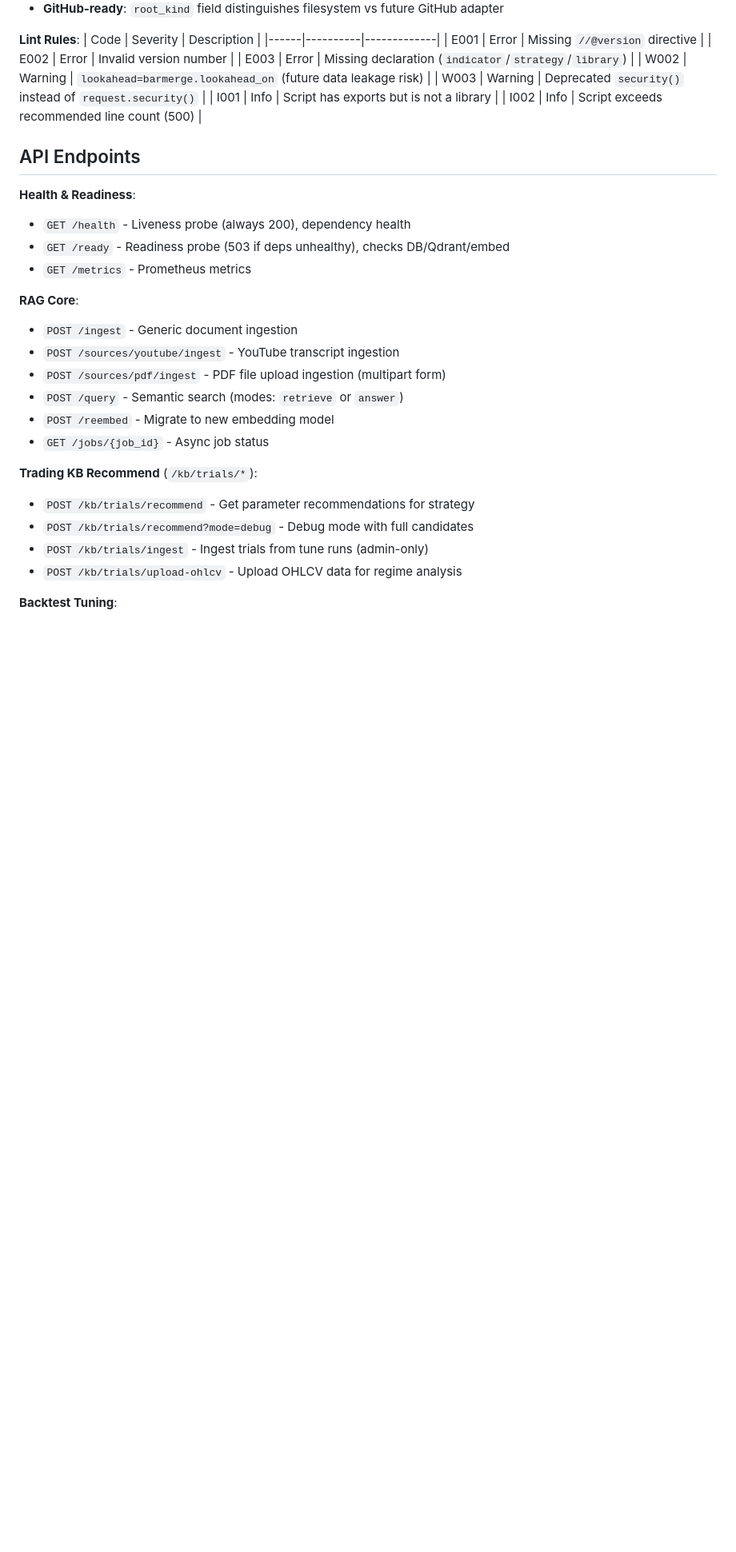
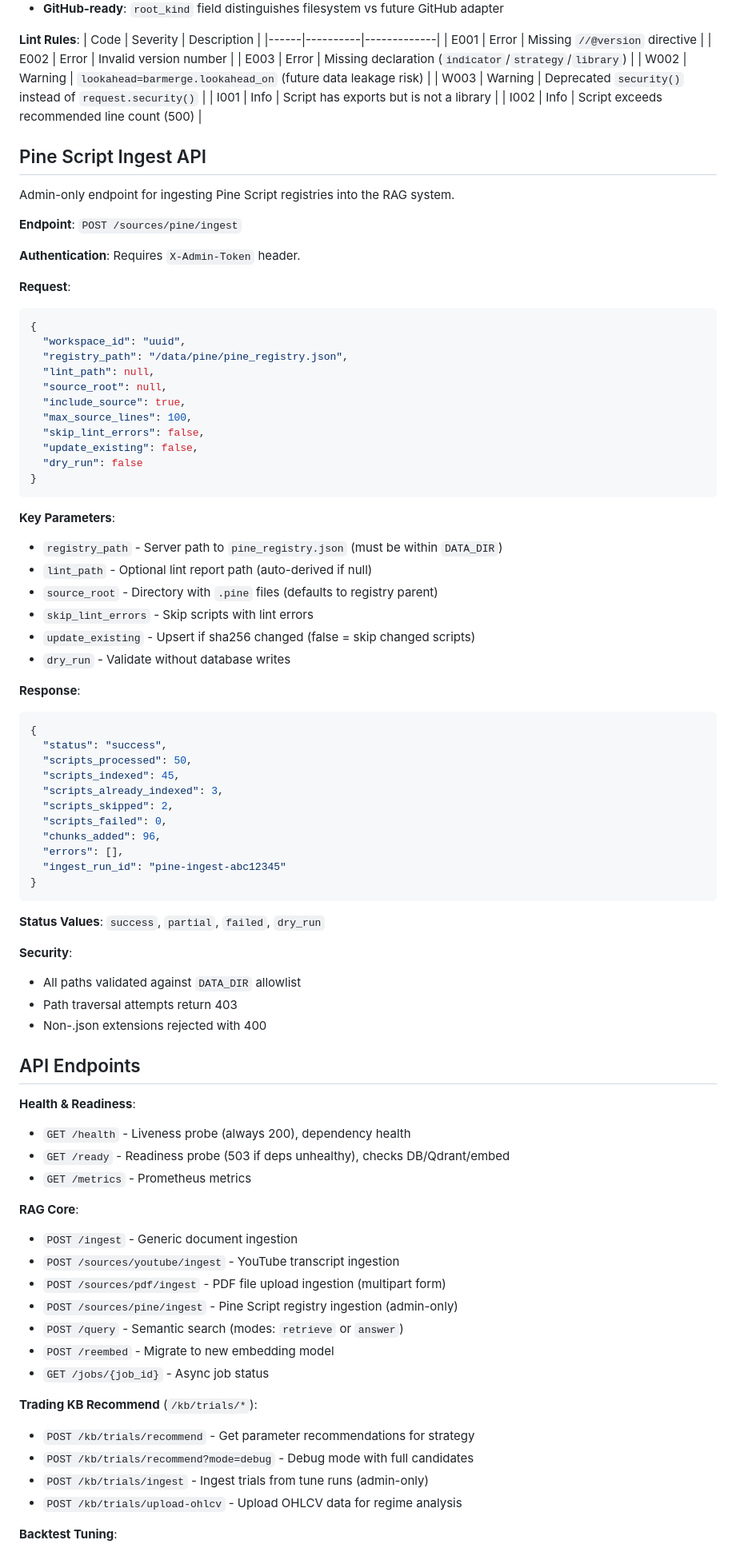
Before and after one commit to afk-bro/trading-RAG, a Markdown page: CLAUDE.md, the part around the change. Shown at 80% size. GitHub-like rendering; blank space fills up the shorter version.

Commit message:
docs: add Pine Script ingest API documentation
Update CHANGELOG.md with Pine Script Ingest API features:
- Path validation, dry_run mode, detailed response counts
- Admin token requirement, skip_lint_errors, update_existing

Update CLAUDE.md:
- Add /sources/pine/ingest to RAG Core endpoints
- Add Pine Script Ingest API section with request/response examples
- Document security measures (DATA_DIR allowlist, path traversal protection)

🤖 Generated with [Claude Code](https://claude.com/claude-code)

Co-Authored-By: Claude Opus 4.5 <noreply@anthropic.com>

````diff
--- a/CLAUDE.md
+++ b/CLAUDE.md
@@ -195,6 +195,59 @@ python -m app.services.pine --build ./scripts -q        # Quiet mode
 | I001 | Info | Script has exports but is not a library |
 | I002 | Info | Script exceeds recommended line count (500) |
 
+## Pine Script Ingest API
+
+Admin-only endpoint for ingesting Pine Script registries into the RAG system.
+
+**Endpoint**: `POST /sources/pine/ingest`
+
+**Authentication**: Requires `X-Admin-Token` header.
+
+**Request**:
+```json
+{
+  "workspace_id": "uuid",
+  "registry_path": "/data/pine/pine_registry.json",
+  "lint_path": null,
+  "source_root": null,
+  "include_source": true,
+  "max_source_lines": 100,
+  "skip_lint_errors": false,
+  "update_existing": false,
+  "dry_run": false
+}
+```
+
+**Key Parameters**:
+- `registry_path` - Server path to `pine_registry.json` (must be within `DATA_DIR`)
+- `lint_path` - Optional lint report path (auto-derived if null)
+- `source_root` - Directory with `.pine` files (defaults to registry parent)
+- `skip_lint_errors` - Skip scripts with lint errors
+- `update_existing` - Upsert if sha256 changed (false = skip changed scripts)
+- `dry_run` - Validate without database writes
+
+**Response**:
+```json
+{
+  "status": "success",
+  "scripts_processed": 50,
+  "scripts_indexed": 45,
+  "scripts_already_indexed": 3,
+  "scripts_skipped": 2,
+  "scripts_failed": 0,
+  "chunks_added": 96,
+  "errors": [],
+  "ingest_run_id": "pine-ingest-abc12345"
+}
+```
+
+**Status Values**: `success`, `partial`, `failed`, `dry_run`
+
+**Security**:
+- All paths validated against `DATA_DIR` allowlist
+- Path traversal attempts return 403
+- Non-.json extensions rejected with 400
+
 ## API Endpoints
 
 **Health & Readiness**:
@@ -206,6 +259,7 @@ python -m app.services.pine --build ./scripts -q        # Quiet mode
 - `POST /ingest` - Generic document ingestion
 - `POST /sources/youtube/ingest` - YouTube transcript ingestion
 - `POST /sources/pdf/ingest` - PDF file upload ingestion (multipart form)
+- `POST /sources/pine/ingest` - Pine Script registry ingestion (admin-only)
 - `POST /query` - Semantic search (modes: `retrieve` or `answer`)
 - `POST /reembed` - Migrate to new embedding model
 - `GET /jobs/{job_id}` - Async job status
````
Also changed, not shown: CHANGELOG.md (+9 -0 lines).
